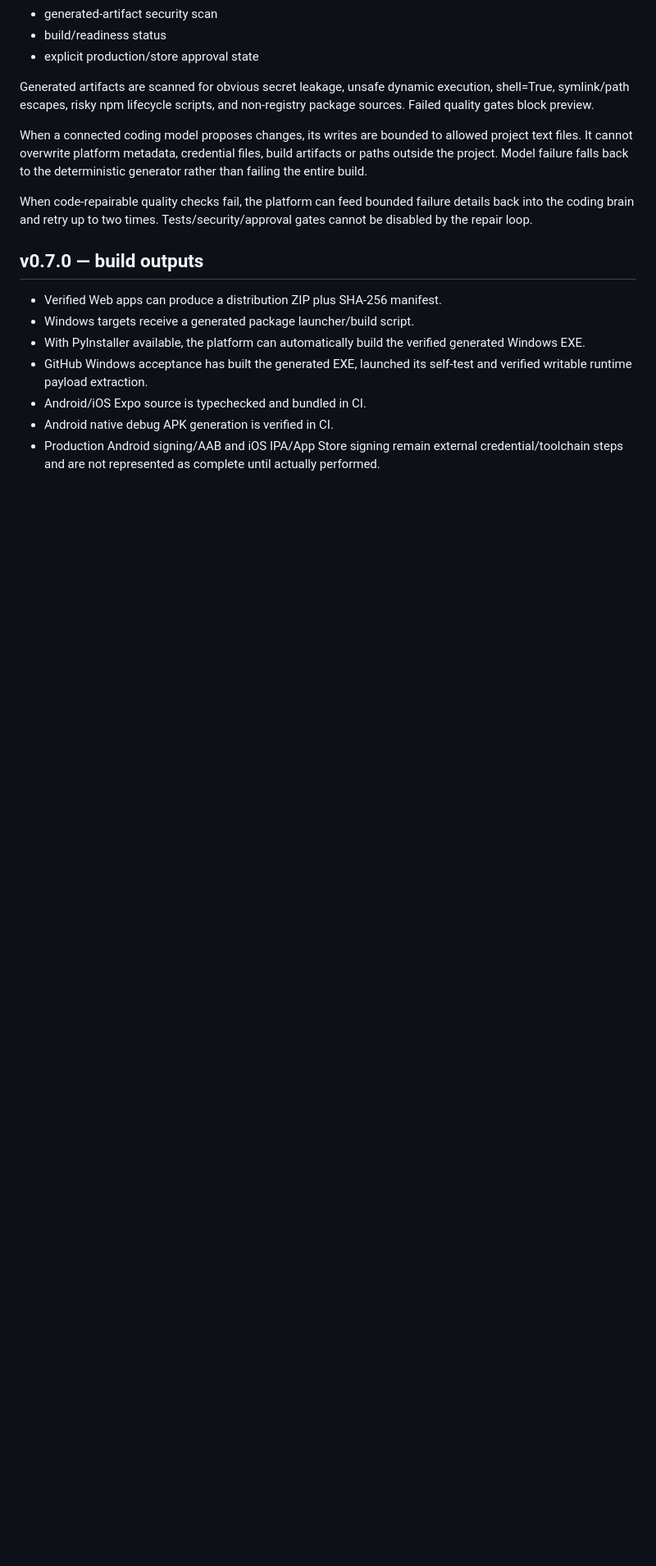
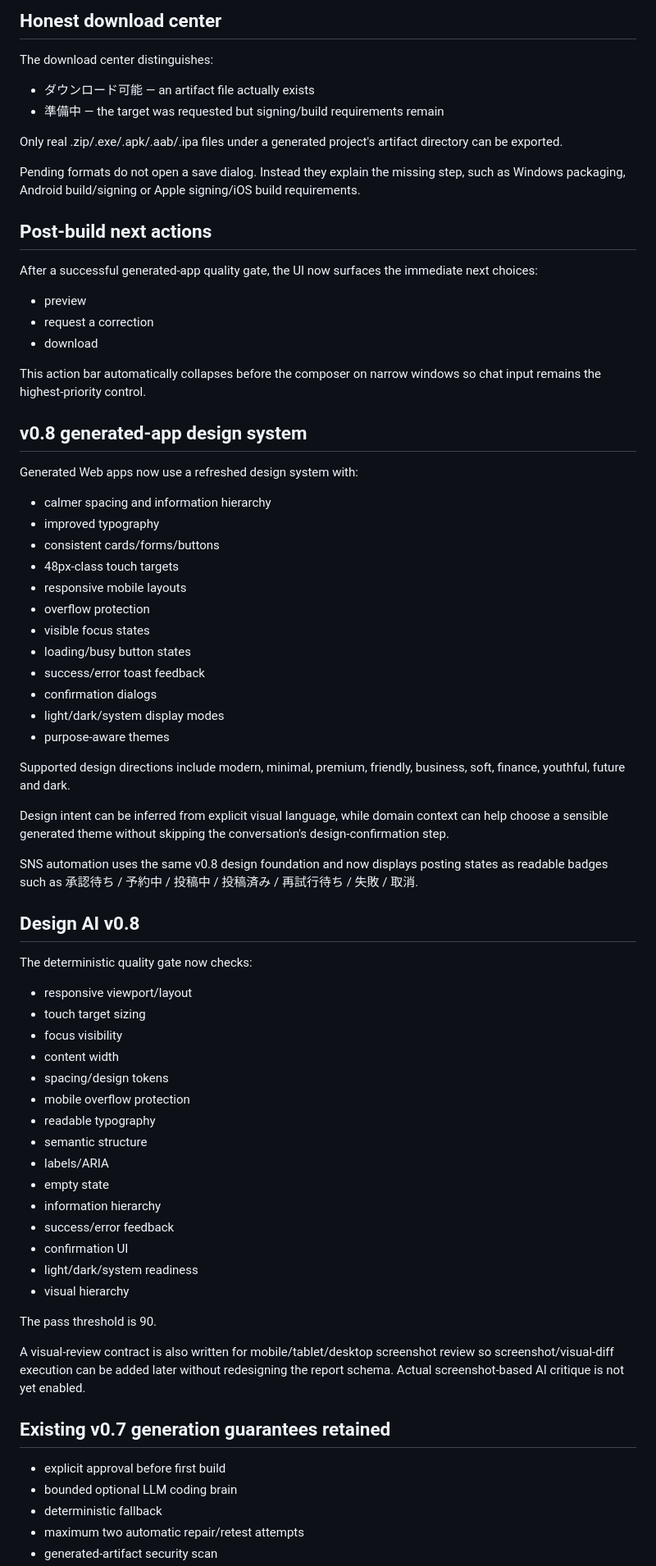
Before and after one commit to Keikei-p/ai-app-platform, a Markdown page: STATUS.md, the part around one of its changes. Shown at 82% size. Drawn GitHub-style; blank space fills up the shorter version.

```diff
--- a/STATUS.md
+++ b/STATUS.md
@@ -25,20 +71,71 @@ Each generated project now records:
+## Honest download center
+
+The download center distinguishes:
+- ダウンロード可能 — an artifact file actually exists
+- 準備中 — the target was requested but signing/build requirements remain
+
+Only real .zip/.exe/.apk/.aab/.ipa files under a generated project's artifact directory can be exported.
+
+Pending formats do not open a save dialog. Instead they explain the missing step, such as Windows packaging, Android build/signing or Apple signing/iOS build requirements.
+
+## Post-build next actions
+
+After a successful generated-app quality gate, the UI now surfaces the immediate next choices:
+- preview
+- request a correction
+- download
+
+This action bar automatically collapses before the composer on narrow windows so chat input remains the highest-priority control.
+
+## v0.8 generated-app design system
+
+Generated Web apps now use a refreshed design system with:
+- calmer spacing and information hierarchy
+- improved typography
+- consistent cards/forms/buttons
+- 48px-class touch targets
+- responsive mobile layouts
+- overflow protection
+- visible focus states
+- loading/busy button states
+- success/error toast feedback
+- confirmation dialogs
+- light/dark/system display modes
+- purpose-aware themes
+
+Supported design directions include modern, minimal, premium, friendly, business, soft, finance, youthful, future and dark.
+
+Design intent can be inferred from explicit visual language, while domain context can help choose a sensible generated theme without skipping the conversation's design-confirmation step.
+
+SNS automation uses the same v0.8 design foundation and now displays posting states as readable badges such as 承認待ち / 予約中 / 投稿中 / 投稿済み / 再試行待ち / 失敗 / 取消.
+
+## Design AI v0.8
+
+The deterministic quality gate now checks:
+- responsive viewport/layout
+- touch target sizing
+- focus visibility
+- content width
+- spacing/design tokens
+- mobile overflow protection
+- readable typography
+- semantic structure
+- labels/ARIA
+- empty state
+- information hierarchy
+- success/error feedback
+- confirmation UI
+- light/dark/system readiness
+- visual hierarchy
+
+The pass threshold is 90.
+
+A visual-review contract is also written for mobile/tablet/desktop screenshot review so screenshot/visual-diff execution can be added later without redesigning the report schema. Actual screenshot-based AI critique is not yet enabled.
+
+## Existing v0.7 generation guarantees retained
+
+- explicit approval before first build
+- bounded optional LLM coding brain
+- deterministic fallback
+- maximum two automatic repair/retest attempts
 - generated-artifact security scan
-- build/readiness status
-- explicit production/store approval state
-
-Generated artifacts are scanned for obvious secret leakage, unsafe dynamic execution, shell=True, symlink/path escapes, risky npm lifecycle scripts, and non-registry package sources. Failed quality gates block preview.
-
-When a connected coding model proposes changes, its writes are bounded to allowed project text files. It cannot overwrite platform metadata, credential files, build artifacts or paths outside the project. Model failure falls back to the deterministic generator rather than failing the entire build.
-
-When code-repairable quality checks fail, the platform can feed bounded failure details back into the coding brain and retry up to two times. Tests/security/approval gates cannot be disabled by the repair loop.
-
-## v0.7.0 — build outputs
-
-- Verified Web apps can produce a distribution ZIP plus SHA-256 manifest.
-- Windows targets receive a generated package launcher/build script.
-- With PyInstaller available, the platform can automatically build the verified generated Windows EXE.
-- GitHub Windows acceptance has built the generated EXE, launched its self-test and verified writable runtime payload extraction.
-- Android/iOS Expo source is typechecked and bundled in CI.
-- Android native debug APK generation is verified in CI.
-- Production Android signing/AAB and iOS IPA/App Store signing remain external credential/toolchain steps and are not represented as complete until actually performed.
-
```
Also changed, not shown: other parts of STATUS.md (+70 -44 lines).
